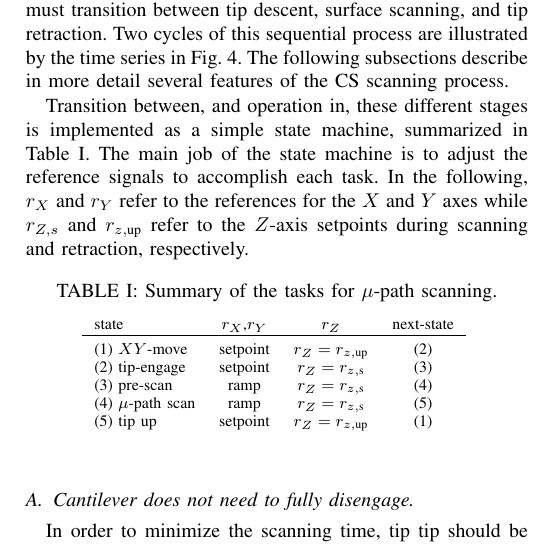
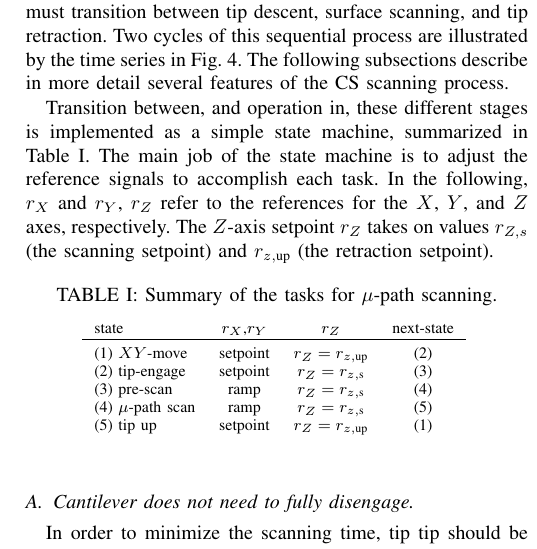
Before and after one commit to rabraker/mu-path-tmech, a LaTeX paper (latex/afm-cs-main.tex): part of one column of page 4 of 11, cut so that both start at the same text. Compiled offline with pdfLaTeX; a missing font is replaced by an installed copy or a similar font; a LaTeX package or settings file that is missing is left out.

Commit message:
setpoints.

```diff
--- a/latex/afm-cs-main.tex
+++ b/latex/afm-cs-main.tex
@@ -535,9 +535,10 @@ Transition between, and operation in, these different stages is
 implemented as a simple state machine, summarized in
 Table~\ref{tab:cs_tasks}. The main job of the state machine is to
 adjust the reference signals to accomplish each task. In the
-following, $r_X$ and $r_Y$ refer to the references for the
-$X$ and $Y$ axes while $r_{Z,s}$ and $\rzup$ refer to the $Z$-axis
-setpoints during scanning and retraction, respectively.
+following, $r_X$ and $r_Y$, $r_Z$ refer to the references for the
+$X$, $Y$, and $Z$ axes, respectively. The $Z$-axis setpoint $r_Z$
+takes on values $r_{Z,s}$ (the scanning setpoint) and $\rzup$ (the
+retraction setpoint).
 
 \begin{table}[h!]
   \centering
```
